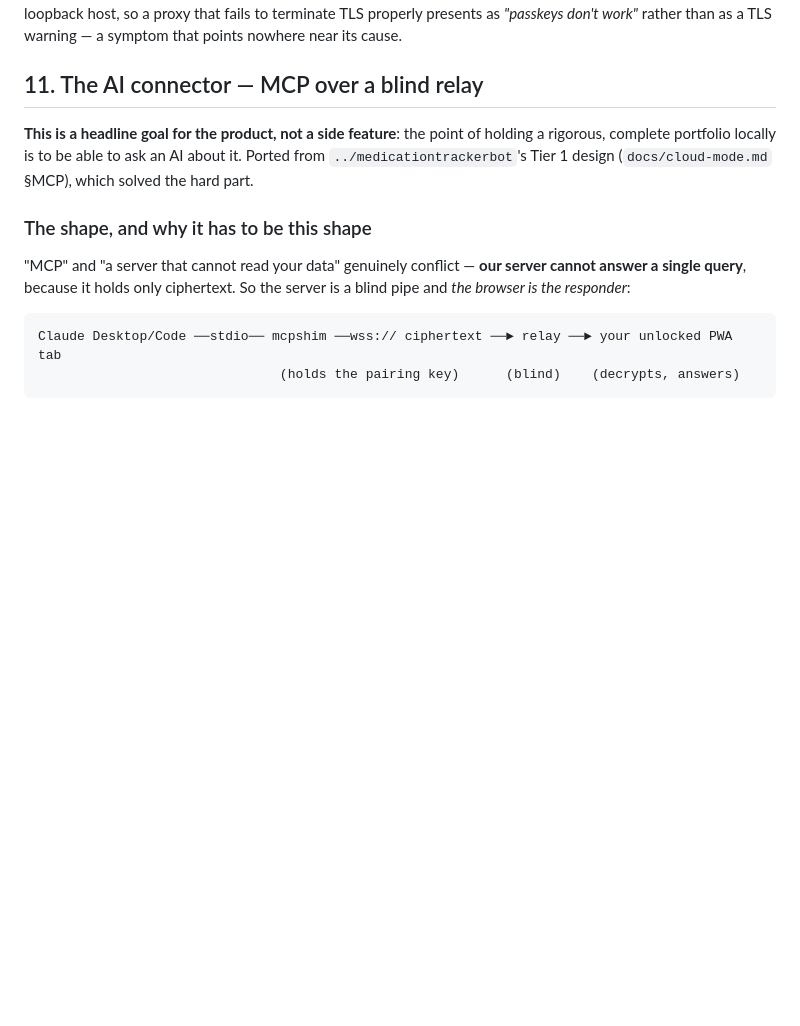
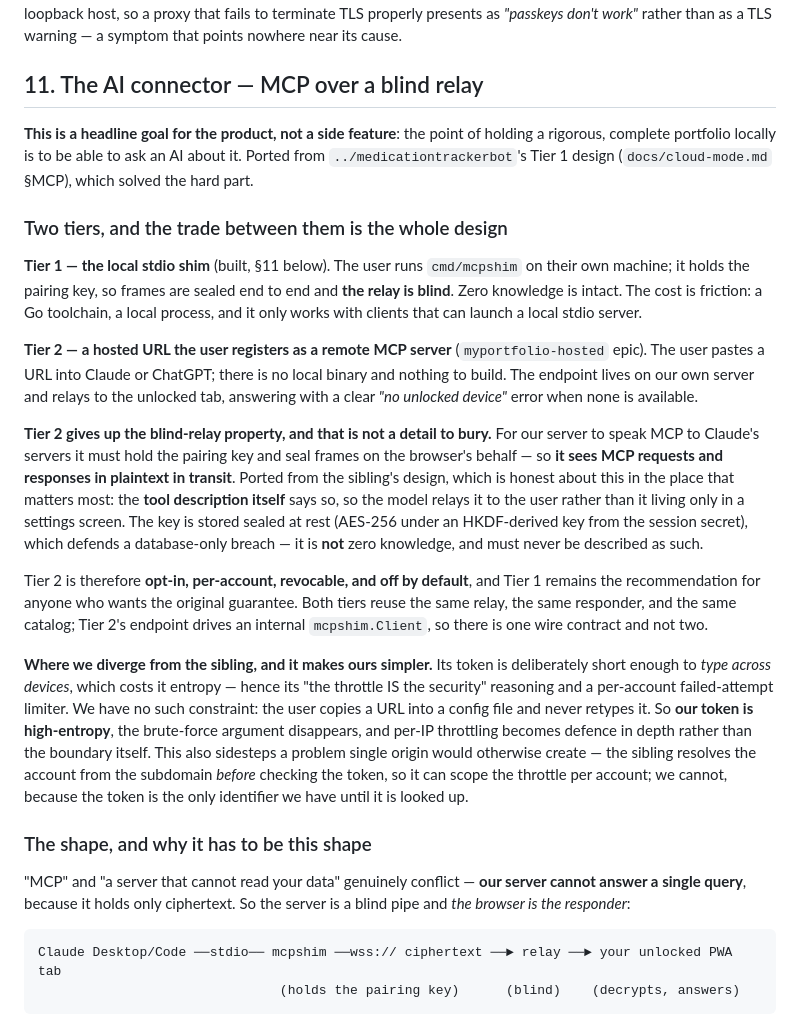
Before and after one commit to korjavin/myportfolio, a Markdown page: docs/ARCHITECTURE.md, the part around the change. GitHub-like rendering; blank space fills up the shorter version.

Commit message:
docs: §11 gains Tier 2 — a hosted MCP URL, and what it costs
I ported only the sibling's stdio-shim tier because that is what its
cloud-mode.md documents. Its code has a second tier I missed:
internal/cloudserver/mcp_endpoint.go, a streamable-HTTP endpoint at
/mcp/<token> that claude.ai and ChatGPT talk to directly. That is what the
owner asked for and expected.

Records the trade rather than burying it: for our server to speak MCP to
Claude's servers it must hold the pairing key and seal on the browser's
behalf, so it sees requests and responses in plaintext in transit. The
sibling puts that admission in the TOOL DESCRIPTION so the model relays it to
the user, which is the right place for it. Sealed at rest defends a
database-only breach and is not zero knowledge.

Also records the one place our constraints make ours simpler: the sibling's
token is short enough to type across devices, which costs entropy and forces
its 'the throttle IS the security' reasoning. We paste a URL into a config
file, so a high-entropy token is free — and that sidesteps single origin
otherwise preventing a per-account throttle, since the token is our only
identifier until it is looked up.

```diff
--- a/docs/ARCHITECTURE.md
+++ b/docs/ARCHITECTURE.md
@@ -561,6 +561,40 @@ work"* rather than as a TLS warning — a symptom that points nowhere near its c
 complete portfolio locally is to be able to ask an AI about it. Ported from
 `../medicationtrackerbot`'s Tier 1 design (`docs/cloud-mode.md` §MCP), which solved the hard part.
 
+### Two tiers, and the trade between them is the whole design
+
+**Tier 1 — the local stdio shim** (built, §11 below). The user runs `cmd/mcpshim` on their own
+machine; it holds the pairing key, so frames are sealed end to end and **the relay is blind**. Zero
+knowledge is intact. The cost is friction: a Go toolchain, a local process, and it only works with
+clients that can launch a local stdio server.
+
+**Tier 2 — a hosted URL the user registers as a remote MCP server** (`myportfolio-hosted` epic).
+The user pastes a URL into Claude or ChatGPT; there is no local binary and nothing to build. The
+endpoint lives on our own server and relays to the unlocked tab, answering with a clear
+*"no unlocked device"* error when none is available.
+
+**Tier 2 gives up the blind-relay property, and that is not a detail to bury.** For our server to
+speak MCP to Claude's servers it must hold the pairing key and seal frames on the browser's behalf —
+so **it sees MCP requests and responses in plaintext in transit**. Ported from the sibling's design,
+which is honest about this in the place that matters most: the **tool description itself** says so, so
+the model relays it to the user rather than it living only in a settings screen. The key is stored
+sealed at rest (AES-256 under an HKDF-derived key from the session secret), which defends a
+database-only breach — it is **not** zero knowledge, and must never be described as such.
+
+Tier 2 is therefore **opt-in, per-account, revocable, and off by default**, and Tier 1 remains the
+recommendation for anyone who wants the original guarantee. Both tiers reuse the same relay, the same
+responder, and the same catalog; Tier 2's endpoint drives an internal `mcpshim.Client`, so there is
+one wire contract and not two.
+
+**Where we diverge from the sibling, and it makes ours simpler.** Its token is deliberately short
+enough to *type across devices*, which costs it entropy — hence its "the throttle IS the security"
+reasoning and a per-account failed-attempt limiter. We have no such constraint: the user copies a URL
+into a config file and never retypes it. So **our token is high-entropy**, the brute-force argument
+disappears, and per-IP throttling becomes defence in depth rather than the boundary itself. This also
+sidesteps a problem single origin would otherwise create — the sibling resolves the account from the
+subdomain *before* checking the token, so it can scope the throttle per account; we cannot, because
+the token is the only identifier we have until it is looked up.
+
 ### The shape, and why it has to be this shape
 
 "MCP" and "a server that cannot read your data" genuinely conflict — **our server cannot answer a
```
